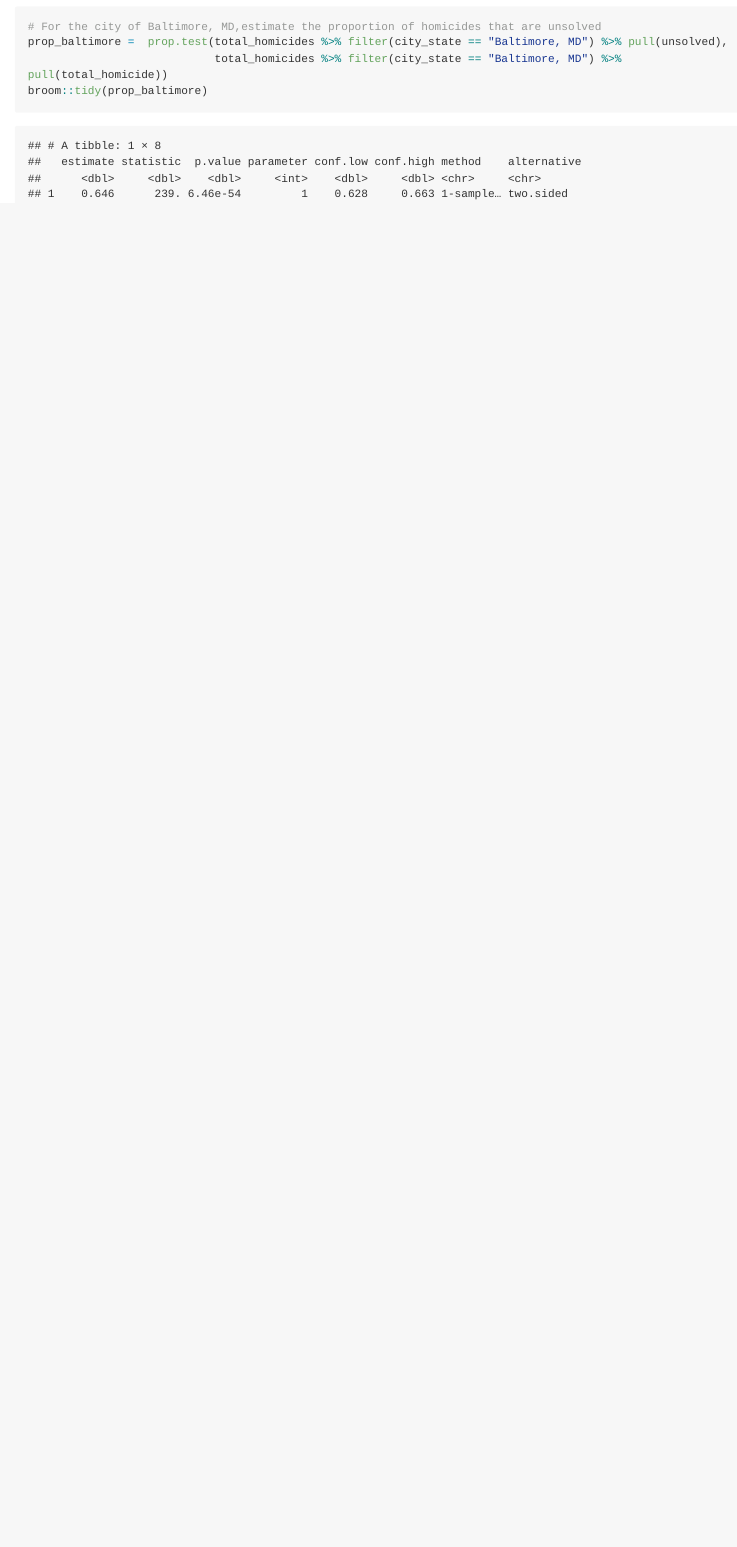
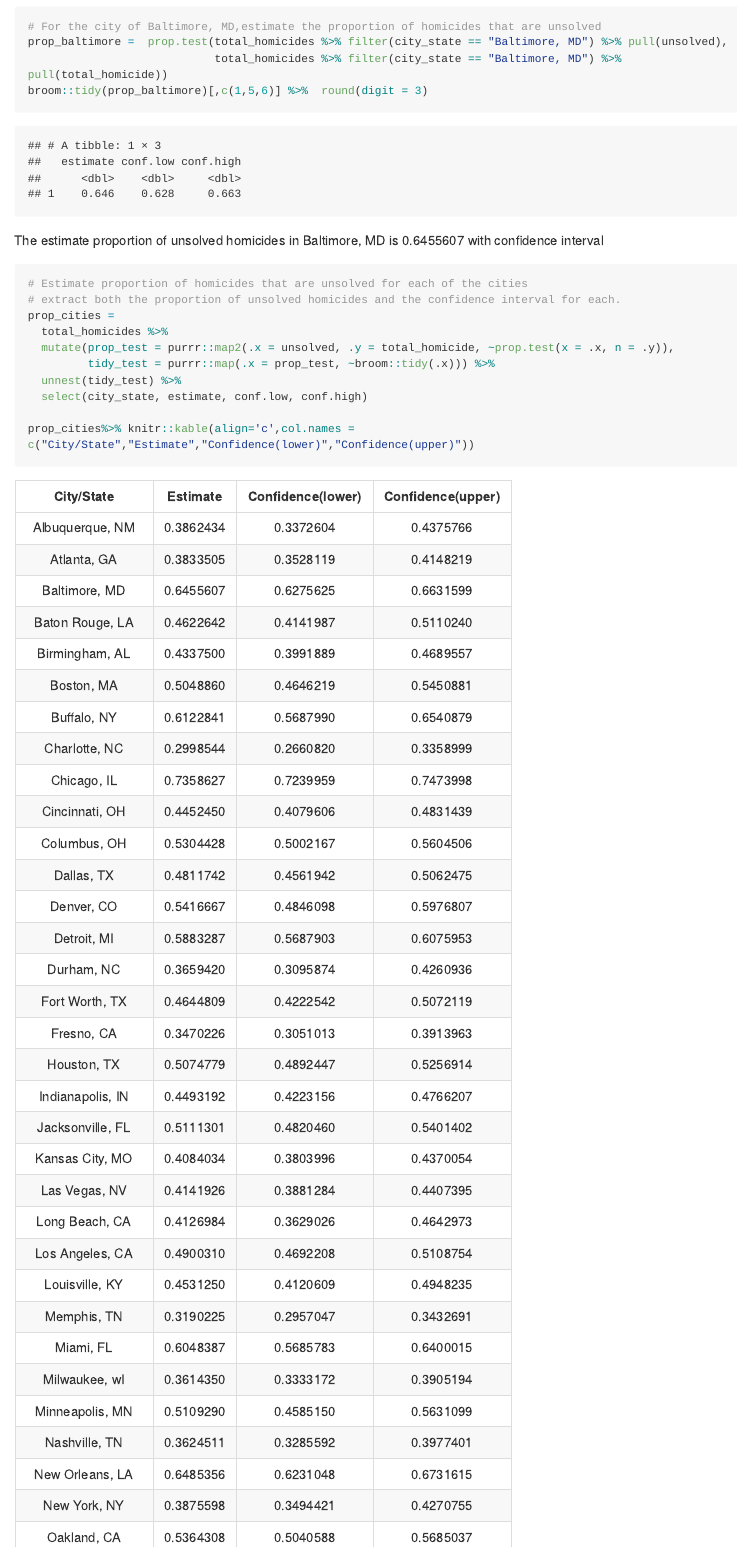
Before and after one commit to xiaof2/p8105_hw5_fx2184, an R Markdown document (p8105_hw5_fx2184.Rmd): the page in a window 1100 px wide, from 3250 px down. The pictures show the output file p8105_hw5_fx2184.md that the author committed with the source, drawn offline in the style of GitHub; long lines of code are wrapped.

Commit message:
Estimate proportion of homicides that are unsolved for each of the cities

````diff
--- a/p8105_hw5_fx2184.Rmd
+++ b/p8105_hw5_fx2184.Rmd
@@ -56,5 +57,19 @@ total_homicides %>% knitr::kable(align='c',col.names = c("City/State","Total Num
 # For the city of Baltimore, MD,estimate the proportion of homicides that are unsolved
 prop_baltimore =  prop.test(total_homicides %>% filter(city_state == "Baltimore, MD") %>% pull(unsolved),
                             total_homicides %>% filter(city_state == "Baltimore, MD") %>% pull(total_homicide))
-broom::tidy(prop_baltimore)
+broom::tidy(prop_baltimore)[,c(1,5,6)] %>%  round(digit = 3)
 ```
+
+The estimate proportion of unsolved homicides in Baltimore, MD is `r prop_baltimore$estimate` with confidence interval
+```{r}
+# Estimate proportion of homicides that are unsolved for each of the cities
+# extract both the proportion of unsolved homicides and the confidence interval for each.
+prop_cities =
+  total_homicides %>%
+  mutate(prop_test = purrr::map2(.x = unsolved, .y = total_homicide, ~prop.test(x = .x, n = .y)),
+         tidy_test = purrr::map(.x = prop_test, ~broom::tidy(.x))) %>%
+  unnest(tidy_test) %>%
+  select(city_state, estimate, conf.low, conf.high)
+
+prop_cities%>% knitr::kable(align='c',col.names = c("City/State","Estimate","Confidence(lower)","Confidence(upper)"))
+```
````
Also changed, not shown: p8105_hw5_fx2184.md, p8105_hw5_fx2184.Rmd (1 more changed lines).
